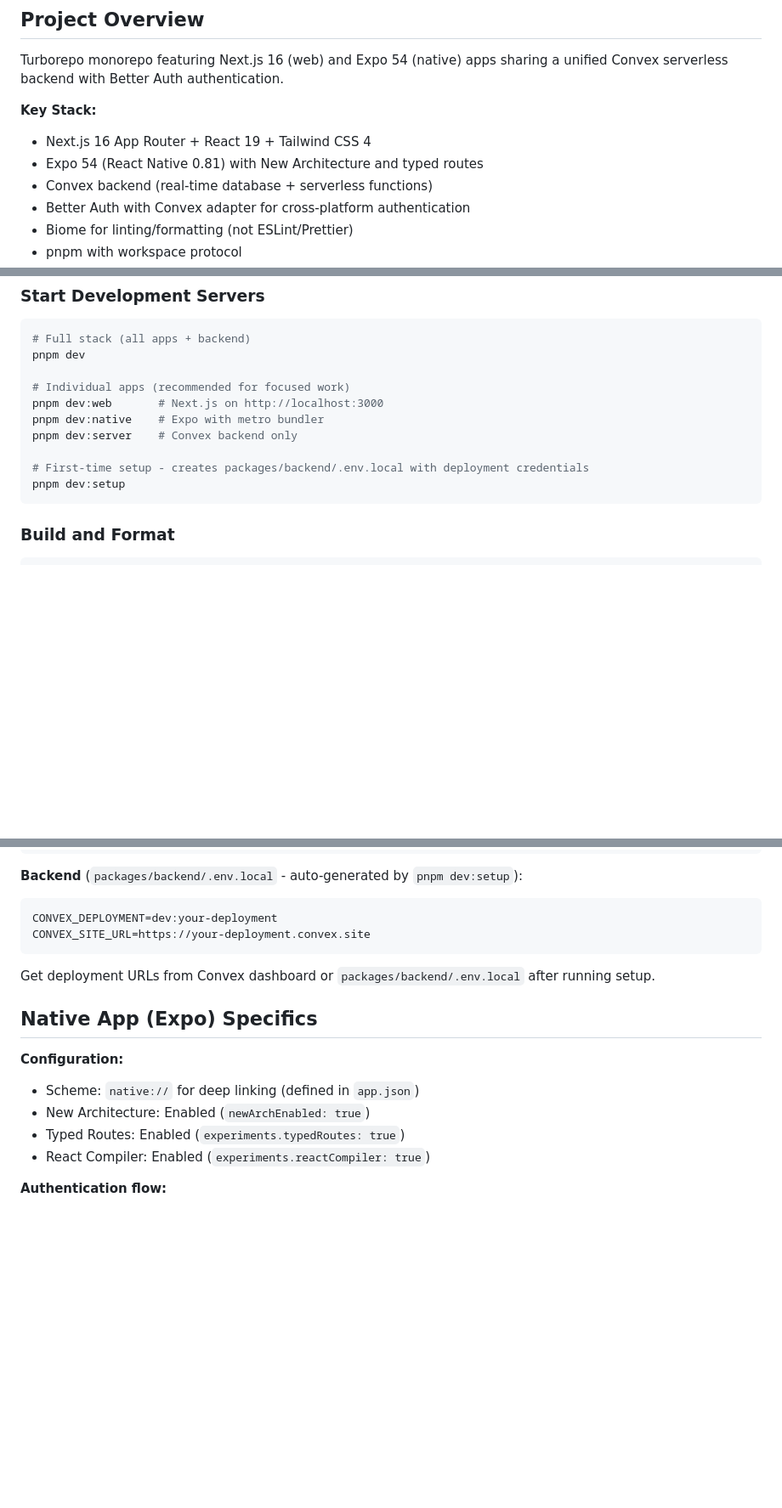
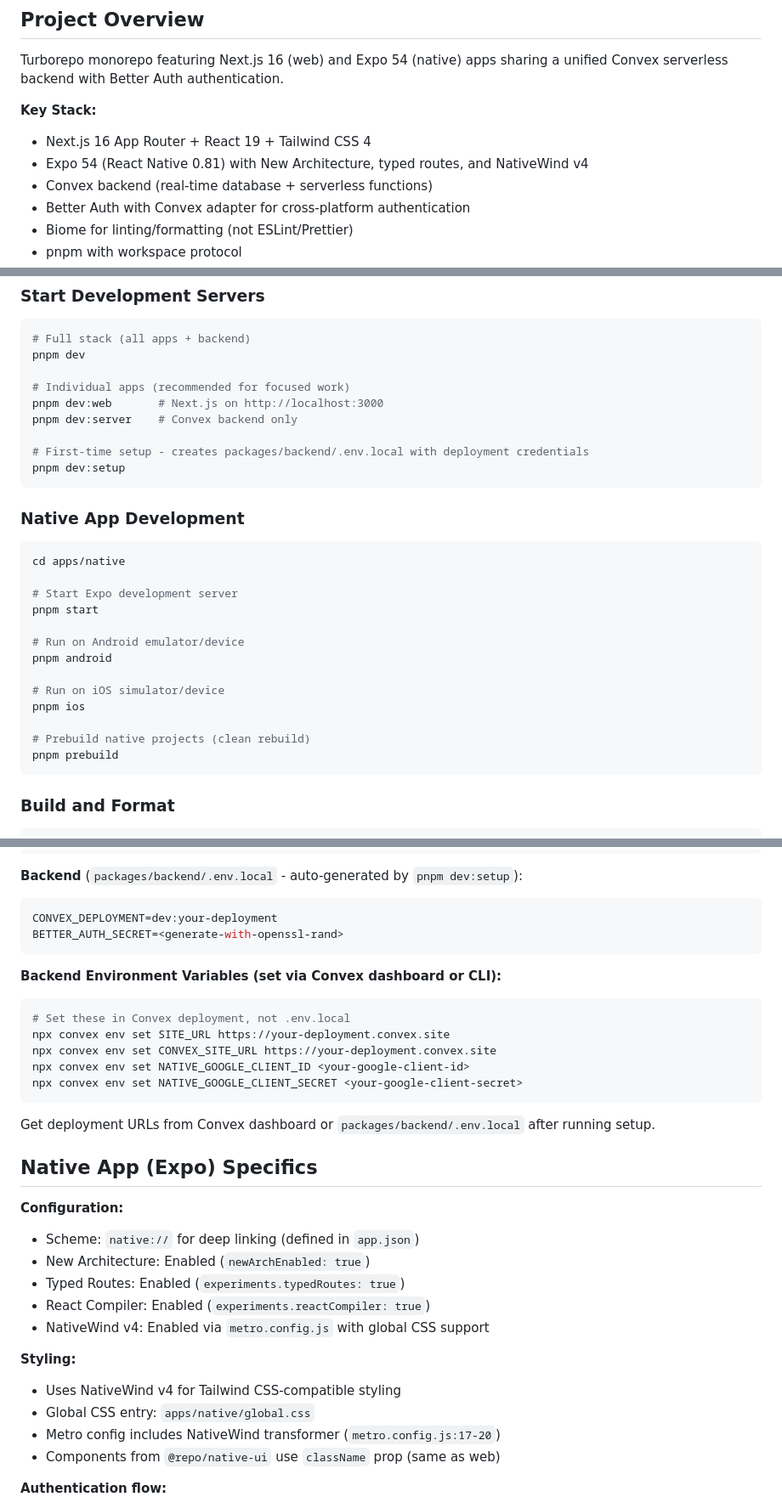
Before and after one commit to mnishanth02/nextjs-expo-convex-starterkit, a Markdown page: CLAUDE.md, 3 parts joined by grey strips. Shown at 85% size. Rendered like a GitHub page; blank space fills up the shorter version.

Commit message:
claude update

````diff
--- a/CLAUDE.md
+++ b/CLAUDE.md
@@ -8,7 +8,7 @@ Turborepo monorepo featuring Next.js 16 (web) and Expo 54 (native) apps sharing
 
 **Key Stack:**
 - Next.js 16 App Router + React 19 + Tailwind CSS 4
-- Expo 54 (React Native 0.81) with New Architecture and typed routes
+- Expo 54 (React Native 0.81) with New Architecture, typed routes, and NativeWind v4
 - Convex backend (real-time database + serverless functions)
 - Better Auth with Convex adapter for cross-platform authentication
 - Biome for linting/formatting (not ESLint/Prettier)
@@ -24,11 +24,28 @@ pnpm dev
 
 # Individual apps (recommended for focused work)
 pnpm dev:web       # Next.js on http://localhost:3000
-pnpm dev:native    # Expo with metro bundler
 pnpm dev:server    # Convex backend only
 
 # First-time setup - creates packages/backend/.env.local with deployment credentials
 pnpm dev:setup
+```
+
+### Native App Development
+
+```bash
+cd apps/native
+
+# Start Expo development server
+pnpm start
+
+# Run on Android emulator/device
+pnpm android
+
+# Run on iOS simulator/device
+pnpm ios
+
+# Prebuild native projects (clean rebuild)
+pnpm prebuild
 ```
 
 ### Build and Format
@@ -170,7 +195,16 @@ EXPO_PUBLIC_CONVEX_SITE_URL=https://your-deployment.convex.site
 **Backend** (`packages/backend/.env.local` - auto-generated by `pnpm dev:setup`):
 ```bash
 CONVEX_DEPLOYMENT=dev:your-deployment
-CONVEX_SITE_URL=https://your-deployment.convex.site
+BETTER_AUTH_SECRET=<generate-with-openssl-rand>
+```
+
+**Backend Environment Variables (set via Convex dashboard or CLI):**
+```bash
+# Set these in Convex deployment, not .env.local
+npx convex env set SITE_URL https://your-deployment.convex.site
+npx convex env set CONVEX_SITE_URL https://your-deployment.convex.site
+npx convex env set NATIVE_GOOGLE_CLIENT_ID <your-google-client-id>
+npx convex env set NATIVE_GOOGLE_CLIENT_SECRET <your-google-client-secret>
 ```
 
 Get deployment URLs from Convex dashboard or `packages/backend/.env.local` after running setup.
@@ -182,6 +216,13 @@ Get deployment URLs from Convex dashboard or `packages/backend/.env.local` after
 - New Architecture: Enabled (`newArchEnabled: true`)
 - Typed Routes: Enabled (`experiments.typedRoutes: true`)
 - React Compiler: Enabled (`experiments.reactCompiler: true`)
+- NativeWind v4: Enabled via `metro.config.js` with global CSS support
+
+**Styling:**
+- Uses NativeWind v4 for Tailwind CSS-compatible styling
+- Global CSS entry: `apps/native/global.css`
+- Metro config includes NativeWind transformer (`metro.config.js:17-20`)
+- Components from `@repo/native-ui` use `className` prop (same as web)
 
 **Authentication flow:**
 1. Root layout checks auth via `useAuthState()` hook
````
Also changed, not shown: other parts of CLAUDE.md (+14 -4 lines).
